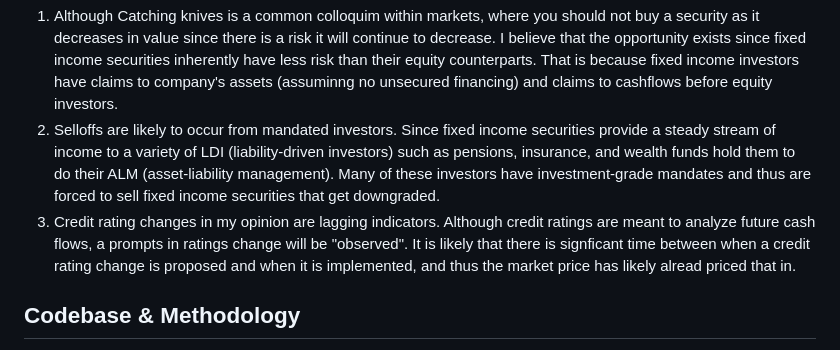
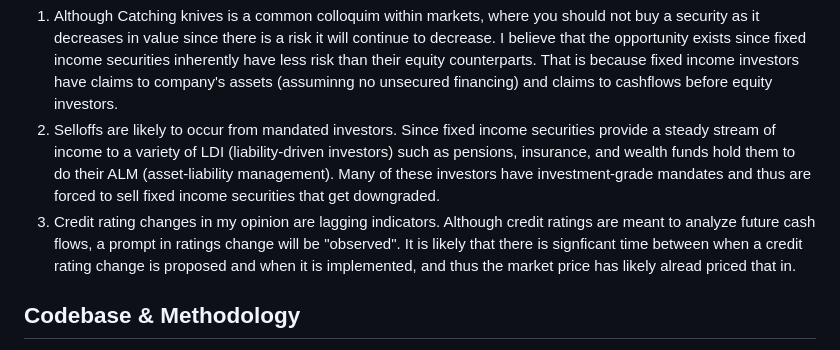
Before and after one commit to diegodalvarez/FallenAngelRiskPremia, a Markdown page: README.md, the part around the change. Rendered like a GitHub page.

```diff
--- a/README.md
+++ b/README.md
@@ -14,7 +14,7 @@ The original LOIM articles can be found here
 The thesis behind the strategy comes from the following
 1. Although Catching knives is a common colloquim within markets, where you should not buy a security as it decreases in value since there is a risk it will continue to decrease. I believe that the opportunity exists since fixed income securities inherently have less risk than their equity counterparts. That is because fixed income investors have claims to company's assets (assuminng no unsecured financing) and claims to cashflows before equity investors.
 2. Selloffs are likely to occur from mandated investors. Since fixed income securities provide a steady stream of income to a variety of LDI (liability-driven investors) such as pensions, insurance, and wealth funds hold them to do their ALM (asset-liability management). Many of these investors have investment-grade mandates and thus are forced to sell fixed income securities that get downgraded.
-3. Credit rating changes in my opinion are lagging indicators. Although credit ratings are meant to analyze future cash flows, a prompts in ratings change will be "observed". It is likely that there is signficant time between when a credit rating change is proposed and when it is implemented, and thus the market price has likely alread priced that in.
+3. Credit rating changes in my opinion are lagging indicators. Although credit ratings are meant to analyze future cash flows, a prompt in ratings change will be "observed". It is likely that there is signficant time between when a credit rating change is proposed and when it is implemented, and thus the market price has likely alread priced that in.
 
 ## Codebase & Methodology
 The majority of this codebase is written in R. There are a couple of small caveats that come Python since my bacground is in python programming. I've wokred on similar long short projects primarily in python [LSPair](https://github.com/diegodalvarez/LSPair) and LSPort (yet to be public). As I progress with this project I'll continue to shift the codebase closer to R since it is originally what I started with.
```
